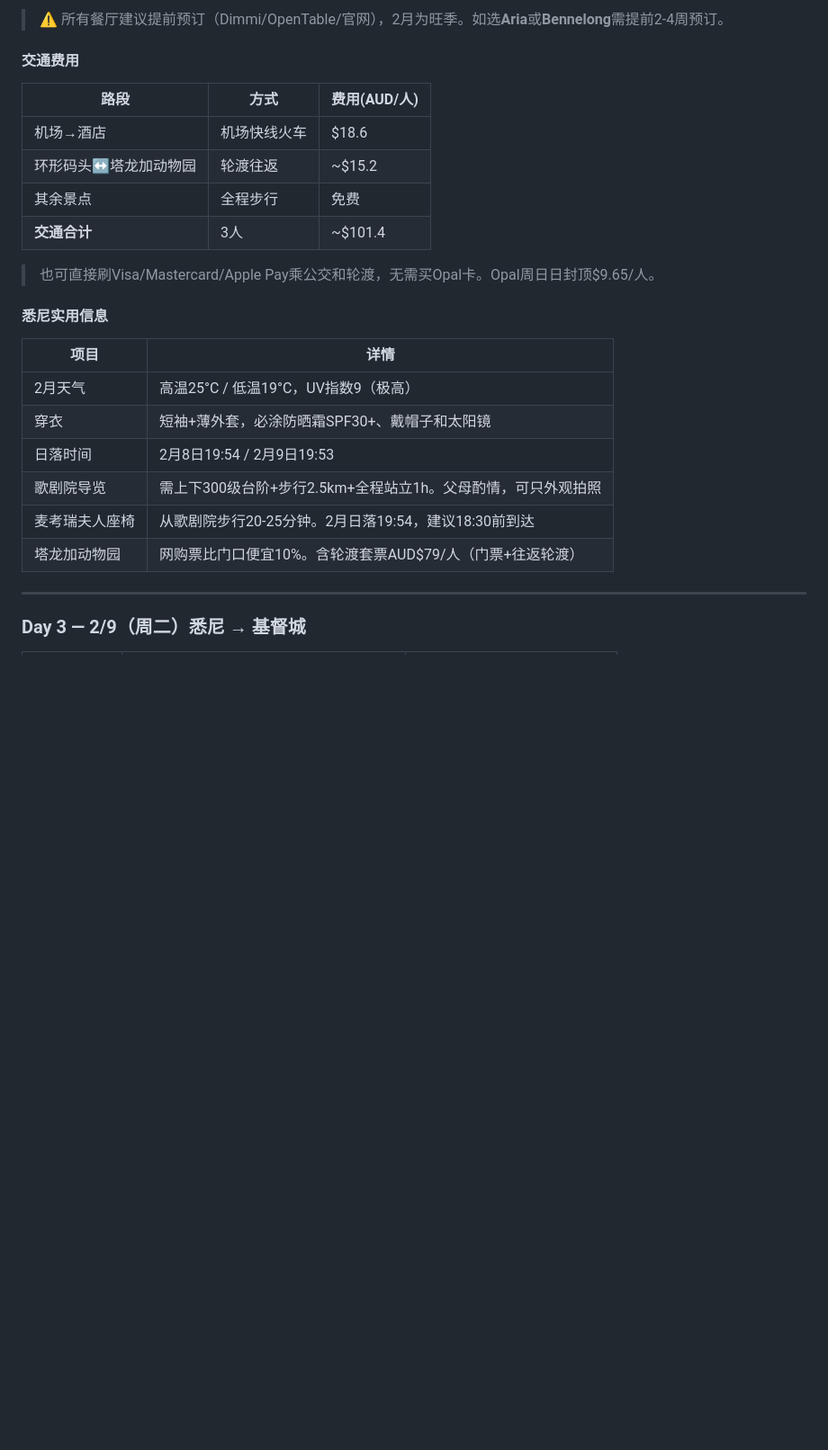
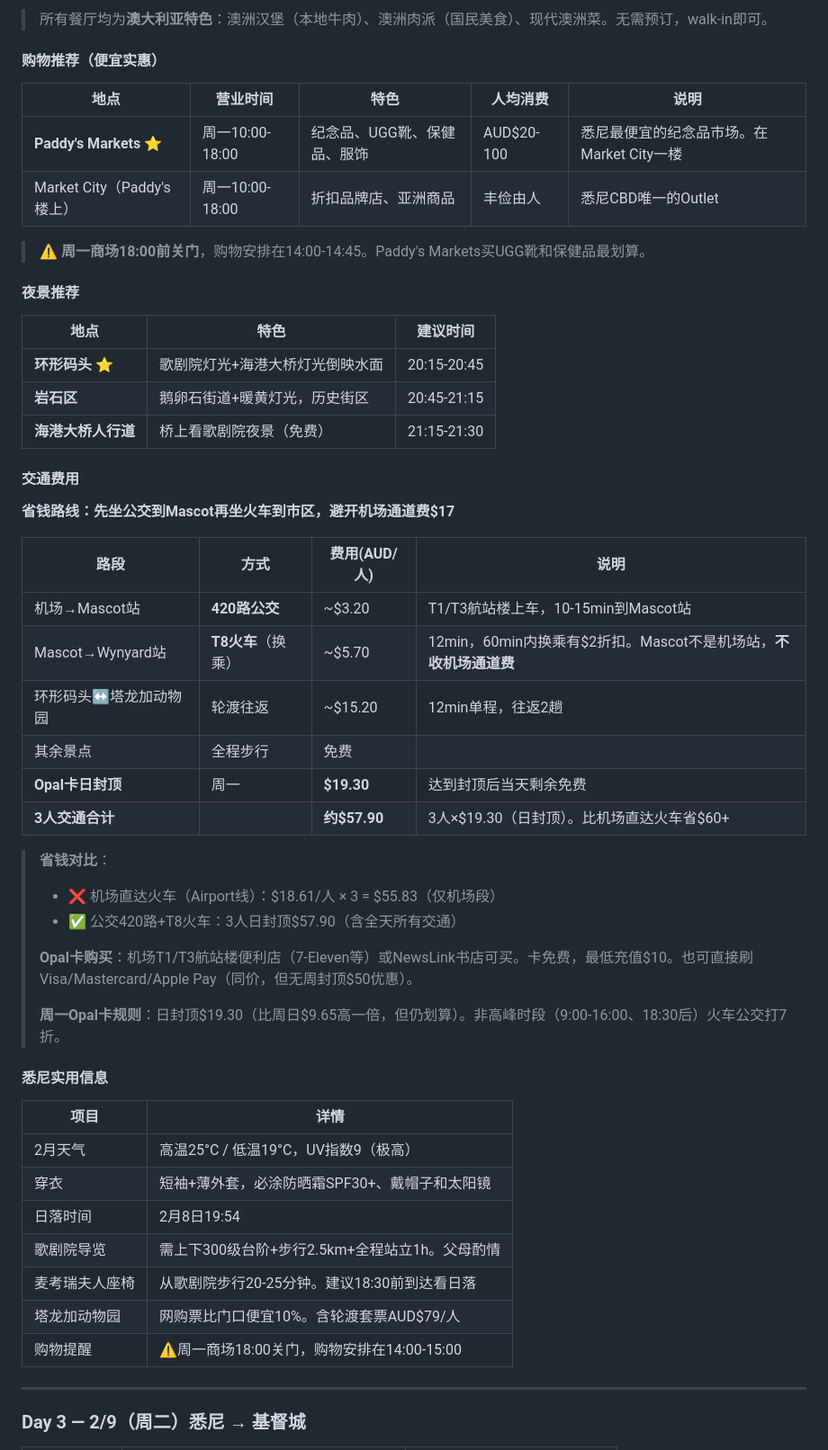
Before and after one commit to malimalimali288/trip-map-nz, a Markdown page: 行程规划.md, the part around one of its changes. Shown at 90% size. GitHub-like rendering; blank space fills up the shorter version.

```diff
--- a/行程规划.md
+++ b/行程规划.md
@@ -192,16 +191,43 @@
 
-> ⚠️ 所有餐厅建议提前预订（Dimmi/OpenTable/官网），2月为旺季。如选**Aria**或**Bennelong**需提前2-4周预订。
+> 所有餐厅均为**澳大利亚特色**：澳洲汉堡（本地牛肉）、澳洲肉派（国民美食）、现代澳洲菜。无需预订，walk-in即可。
+
+#### 购物推荐（便宜实惠）
+
+| 地点 | 营业时间 | 特色 | 人均消费 | 说明 |
+|------|---------|------|---------|------|
+| **Paddy's Markets** ⭐ | 周一10:00-18:00 | 纪念品、UGG靴、保健品、服饰 | AUD$20-100 | 悉尼最便宜的纪念品市场。在Market City一楼 |
+| Market City（Paddy's楼上） | 周一10:00-18:00 | 折扣品牌店、亚洲商品 | 丰俭由人 | 悉尼CBD唯一的Outlet |
+
+> ⚠️ **周一商场18:00前关门**，购物安排在14:00-14:45。Paddy's Markets买UGG靴和保健品最划算。
+
+#### 夜景推荐
+
+| 地点 | 特色 | 建议时间 |
+|------|------|---------|
+| **环形码头** ⭐ | 歌剧院灯光+海港大桥灯光倒映水面 | 20:15-20:45 |
+| **岩石区** | 鹅卵石街道+暖黄灯光，历史街区 | 20:45-21:15 |
+| **海港大桥人行道** | 桥上看歌剧院夜景（免费） | 21:15-21:30 |
 
 #### 交通费用
 
-| 路段 | 方式 | 费用(AUD/人) |
-|------|------|------------|
-| 机场→酒店 | 机场快线火车 | $18.6 |
-| 环形码头↔塔龙加动物园 | 轮渡往返 | ~$15.2 |
-| 其余景点 | 全程步行 | 免费 |
-| **交通合计** | 3人 | ~$101.4 |
+**省钱路线：先坐公交到Mascot再坐火车到市区，避开机场通道费$17**
 
-> 也可直接刷Visa/Mastercard/Apple Pay乘公交和轮渡，无需买Opal卡。Opal周日日封顶$9.65/人。
+| 路段 | 方式 | 费用(AUD/人) | 说明 |
+|------|------|------------|------|
+| 机场→Mascot站 | **420路公交** | ~$3.20 | T1/T3航站楼上车，10-15min到Mascot站 |
+| Mascot→Wynyard站 | **T8火车**（换乘） | ~$5.70 | 12min，60min内换乘有$2折扣。Mascot不是机场站，**不收机场通道费** |
+| 环形码头↔塔龙加动物园 | 轮渡往返 | ~$15.20 | 12min单程，往返2趟 |
+| 其余景点 | 全程步行 | 免费 | |
+| **Opal卡日封顶** | 周一 | **$19.30** | 达到封顶后当天剩余免费 |
+| **3人交通合计** | | **约$57.90** | 3人×$19.30（日封顶）。比机场直达火车省$60+ |
+
+> **省钱对比**：
+> - ❌ 机场直达火车（Airport线）：$18.61/人 × 3 = $55.83（仅机场段）
+> - ✅ 公交420路+T8火车：3人日封顶$57.90（含全天所有交通）
+>
+> **Opal卡购买**：机场T1/T3航站楼便利店（7-Eleven等）或NewsLink书店可买。卡免费，最低充值$10。也可直接刷Visa/Mastercard/Apple Pay（同价，但无周封顶$50优惠）。
+>
+> **周一Opal卡规则**：日封顶$19.30（比周日$9.65高一倍，但仍划算）。非高峰时段（9:00-16:00、18:30后）火车公交打7折。
 
 #### 悉尼实用信息
 
@@ -209,10 +235,11 @@
 |------|------|
 | 2月天气 | 高温25°C / 低温19°C，UV指数9（极高） |
 | 穿衣 | 短袖+薄外套，必涂防晒霜SPF30+、戴帽子和太阳镜 |
-| 日落时间 | 2月8日19:54 / 2月9日19:53 |
-| 歌剧院导览 | 需上下300级台阶+步行2.5km+全程站立1h。父母酌情，可只外观拍照 |
-| 麦考瑞夫人座椅 | 从歌剧院步行20-25分钟。2月日落19:54，建议18:30前到达 |
-| 塔龙加动物园 | 网购票比门口便宜10%。含轮渡套票AUD$79/人（门票+往返轮渡） |
+| 日落时间 | 2月8日19:54 |
+| 歌剧院导览 | 需上下300级台阶+步行2.5km+全程站立1h。父母酌情 |
+| 麦考瑞夫人座椅 | 从歌剧院步行20-25分钟。建议18:30前到达看日落 |
+| 塔龙加动物园 | 网购票比门口便宜10%。含轮渡套票AUD$79/人 |
+| 购物提醒 | ⚠️周一商场18:00关门，购物安排在14:00-15:00 |
 
 ---
 
```
Also changed, not shown: other parts of 行程规划.md (+36 -37 lines).
